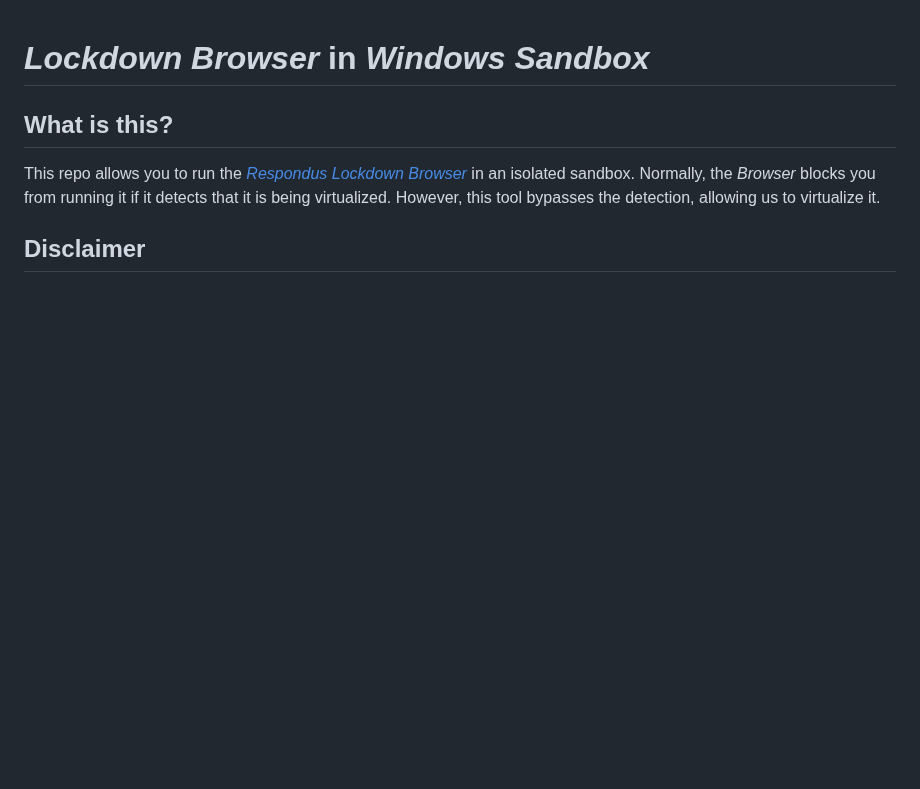
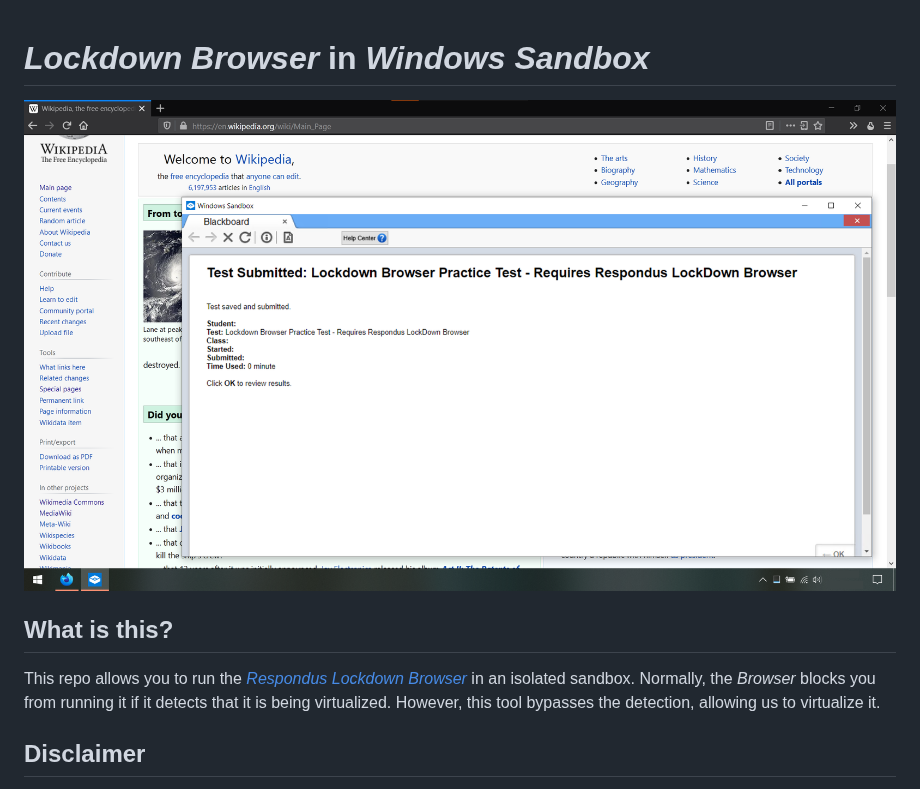
Before and after one commit to gucci-on-fleek/lockdown-browser, a Markdown page: Readme.md, the part around the change. Drawn GitHub-style; pictures changed too: docs/Example_1.png (added); blank space fills up the shorter version.

Commit message:
Add example image

```diff
--- a/Readme.md
+++ b/Readme.md
@@ -4,6 +4,8 @@
      SPDX-FileCopyrightText: 2020 gucci-on-fleek
 -->
 # _Lockdown Browser_ in _Windows Sandbox_
+
+![A demonstration of the software in action](docs/Example_1.png)
 
 ## What is this?
 
```
